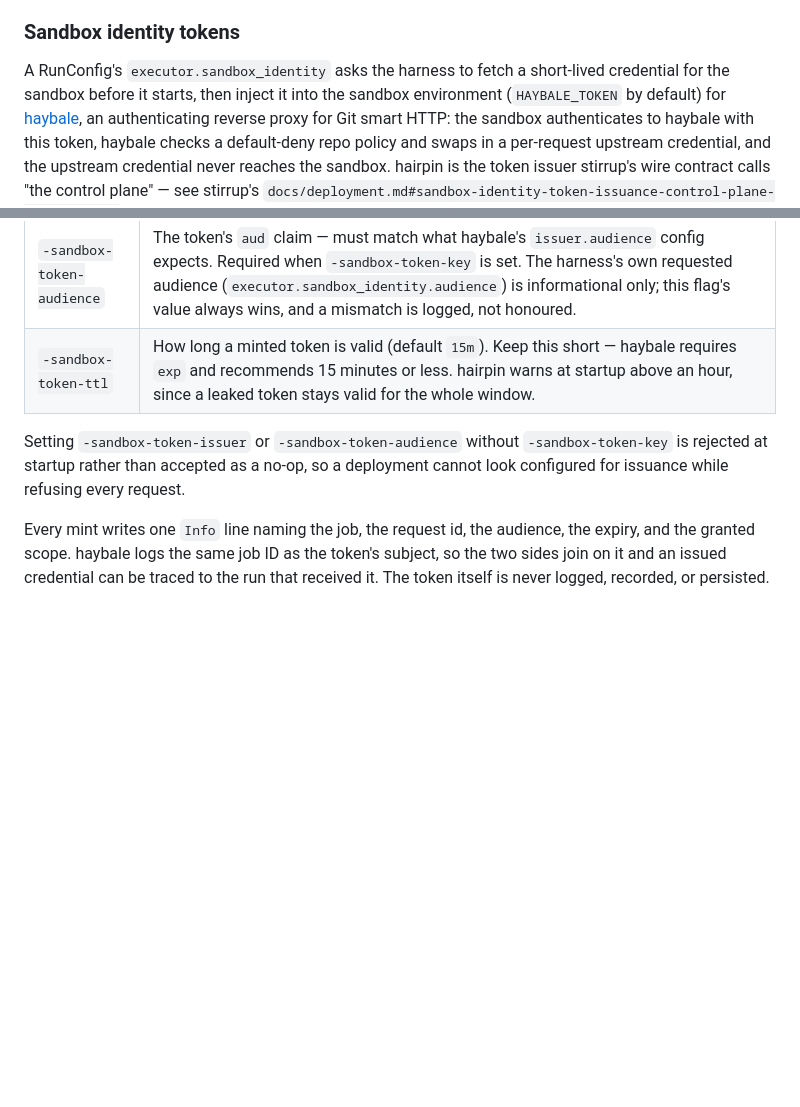
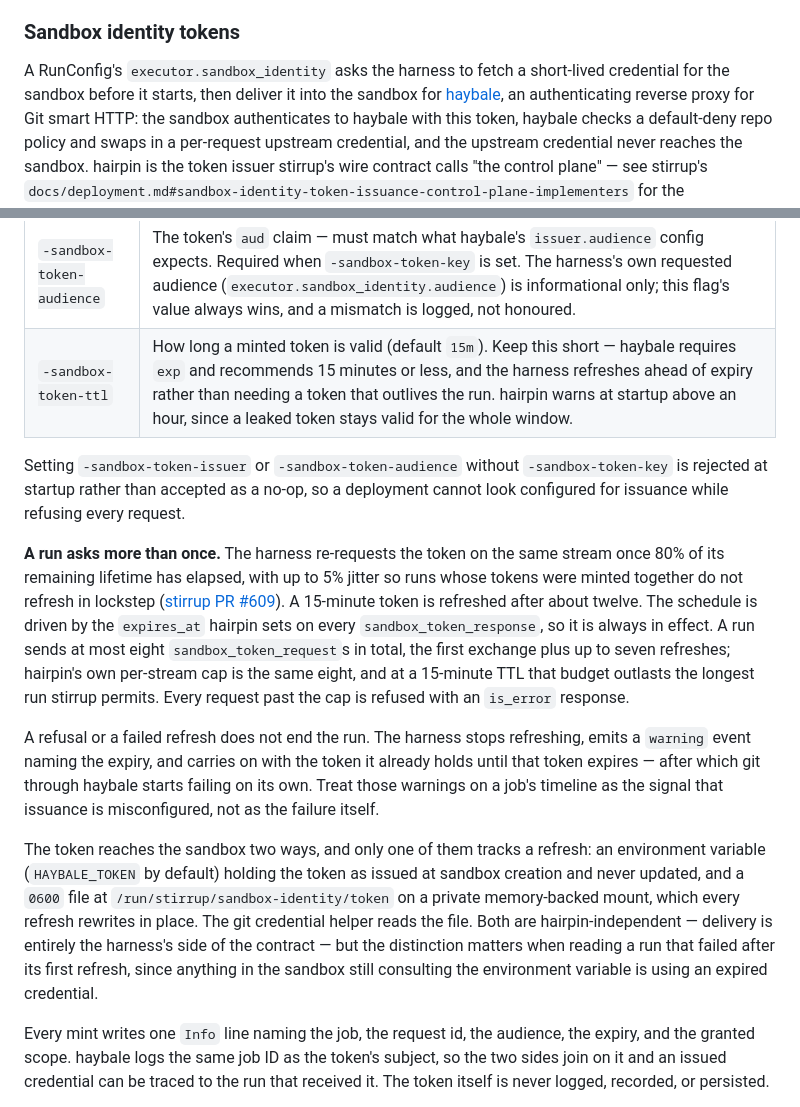
Before and after one commit to rxbynerd/hairpin, a Markdown page: docs/deployment.md, 2 parts joined by grey strips. GitHub-like rendering; blank space fills up the shorter version.

Commit message:
Document sandbox identity token refresh
The docs described issuance as a single exchange before sandbox
creation, and the per-stream cap of eight as a guard against a looping
harness. stirrup PR #609 makes repeated requests the normal case: the
harness re-requests on the same stream once 80% of the token's
remaining lifetime has elapsed, jittered, up to eight requests per run
including the first. hairpin's cap is the same eight and needs no
change, but an operator reading several sandbox_token_requests on one
timeline should not read it as abuse.

Two consequences are worth stating outright. A declined or failed
refresh is not fatal — the harness warns and continues on the token it
holds until that token expires — so the warning event, not the run's
outcome, is what surfaces a misconfigured issuer. And the token now
reaches the sandbox as a 0600 file that every refresh rewrites, beside
the environment variable that is only ever set at creation, which
decides which of the two a post-refresh failure should be read against.

Also dropped the implication in the TTL flag row that the token has to
outlive the run; with refresh in place a short TTL is simply correct.

Co-Authored-By: Claude Fable 5.1 <noreply@anthropic.com>
Claude-Session: https://claude.ai/code/session_01W7T58nGfQV7s1ke4RYKb41

```diff
--- a/docs/deployment.md
+++ b/docs/deployment.md
@@ -339,8 +339,8 @@ values — it only tells Kubernetes which Secrets to mount.
 ### Sandbox identity tokens
 
 A RunConfig's `executor.sandbox_identity` asks the harness to fetch a
-short-lived credential for the sandbox before it starts, then inject
-it into the sandbox environment (`HAYBALE_TOKEN` by default) for
+short-lived credential for the sandbox before it starts, then deliver
+it into the sandbox for
 [haybale](https://github.com/rxbynerd/haybale), an authenticating
 reverse proxy for Git smart HTTP: the sandbox authenticates to haybale
 with this token, haybale checks a default-deny repo policy and swaps
@@ -360,12 +360,43 @@ an opted-in run config fails fast instead of waiting out the harness's
 | `-sandbox-token-key` | Path to an ES256 (P-256) private key PEM. Empty (the default) disables issuance entirely. |
 | `-sandbox-token-issuer` | The token's `iss` claim. Required when `-sandbox-token-key` is set. |
 | `-sandbox-token-audience` | The token's `aud` claim — must match what haybale's `issuer.audience` config expects. Required when `-sandbox-token-key` is set. The harness's own requested audience (`executor.sandbox_identity.audience`) is informational only; this flag's value always wins, and a mismatch is logged, not honoured. |
-| `-sandbox-token-ttl` | How long a minted token is valid (default `15m`). Keep this short — haybale requires `exp` and recommends 15 minutes or less. hairpin warns at startup above an hour, since a leaked token stays valid for the whole window. |
+| `-sandbox-token-ttl` | How long a minted token is valid (default `15m`). Keep this short — haybale requires `exp` and recommends 15 minutes or less, and the harness refreshes ahead of expiry rather than needing a token that outlives the run. hairpin warns at startup above an hour, since a leaked token stays valid for the whole window. |
 
 Setting `-sandbox-token-issuer` or `-sandbox-token-audience` without
 `-sandbox-token-key` is rejected at startup rather than accepted as a
 no-op, so a deployment cannot look configured for issuance while
 refusing every request.
+
+**A run asks more than once.** The harness re-requests the token on
+the same stream once 80% of its remaining lifetime has elapsed, with
+up to 5% jitter so runs whose tokens were minted together do not
+refresh in lockstep ([stirrup PR
+#609](https://github.com/rxbynerd/stirrup/pull/609)). A 15-minute
+token is refreshed after about twelve. The schedule is driven by the
+`expires_at` hairpin sets on every `sandbox_token_response`, so it is
+always in effect. A run sends at most eight `sandbox_token_request`s
+in total, the first exchange plus up to seven refreshes; hairpin's own
+per-stream cap is the same eight, and at a 15-minute TTL that budget
+outlasts the longest run stirrup permits. Every request past the cap
+is refused with an `is_error` response.
+
+A refusal or a failed refresh does not end the run. The harness stops
+refreshing, emits a `warning` event naming the expiry, and carries on
+with the token it already holds until that token expires — after
+which git through haybale starts failing on its own. Treat those
+warnings on a job's timeline as the signal that issuance is
+misconfigured, not as the failure itself.
+
+The token reaches the sandbox two ways, and only one of them tracks a
+refresh: an environment variable (`HAYBALE_TOKEN` by default) holding
+the token as issued at sandbox creation and never updated, and a
+`0600` file at `/run/stirrup/sandbox-identity/token` on a private
+memory-backed mount, which every refresh rewrites in place. The git
+credential helper reads the file. Both are hairpin-independent —
+delivery is entirely the harness's side of the contract — but the
+distinction matters when reading a run that failed after its first
+refresh, since anything in the sandbox still consulting the
+environment variable is using an expired credential.
 
 Every mint writes one `Info` line naming the job, the request id, the
 audience, the expiry, and the granted scope. haybale logs the same job
```
Also changed, not shown: docs/api.md (+1 -1 lines), docs/design.md (+3 -1 lines).
